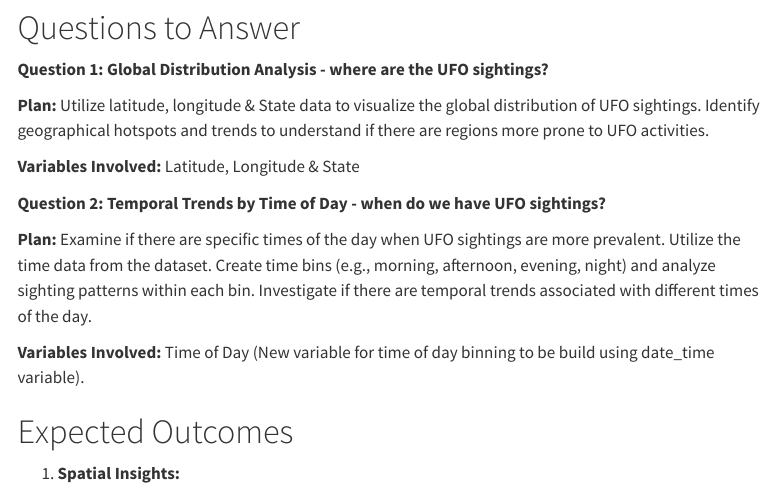
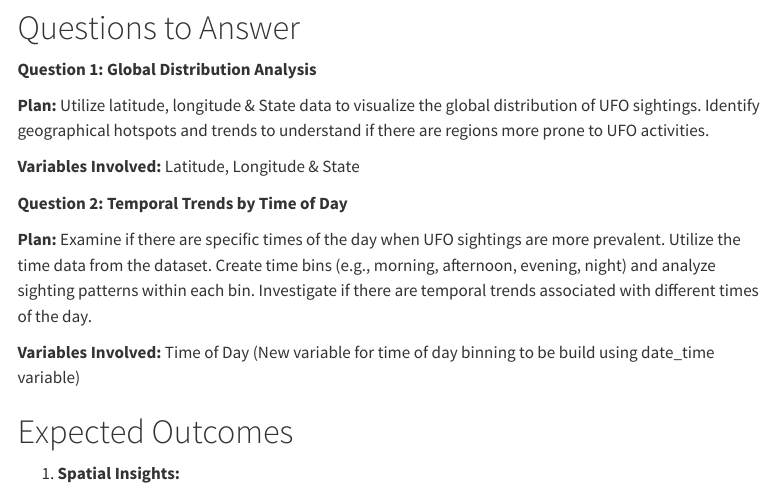
Before and after one commit to INFO-526-S24/project-01-Plotcrafters, a Quarto document (proposal.qmd): the page in a window 1100 px wide, from 1020 px down. Rendered offline with R 4.5, knitr and Pandoc in place of Quarto, with nearby package versions; some code elsewhere in the file could not run offline; menus at the side of the page are left out.

Commit message:
Publishing the website

```diff
--- a/proposal.qmd
+++ b/proposal.qmd
@@ -51,17 +51,17 @@ head(ufo_sightings)
 
 # Questions to Answer
 
-**Question 1: Global Distribution Analysis - where are the UFO sightings?**
+**Question 1: Global Distribution Analysis**
 
 **Plan:** Utilize latitude, longitude & State data to visualize the global distribution of UFO sightings. Identify geographical hotspots and trends to understand if there are regions more prone to UFO activities.
 
 **Variables Involved:** Latitude, Longitude & State
 
-**Question 2: Temporal Trends by Time of Day - when do we have UFO sightings?**
+**Question 2: Temporal Trends by Time of Day**
 
 **Plan:** Examine if there are specific times of the day when UFO sightings are more prevalent. Utilize the time data from the dataset. Create time bins (e.g., morning, afternoon, evening, night) and analyze sighting patterns within each bin. Investigate if there are temporal trends associated with different times of the day.
 
-**Variables Involved:** Time of Day (New variable for time of day binning to be build using date_time variable).
+**Variables Involved:** Time of Day (New variable for time of day binning to be build using date_time variable)
 
 # Expected Outcomes
 
```
